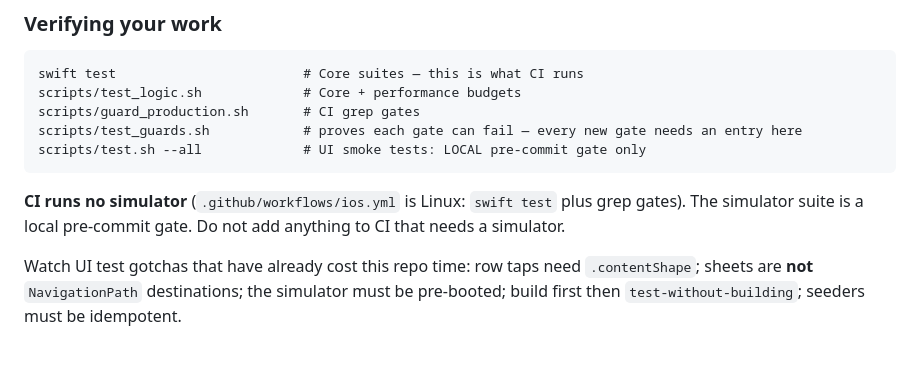
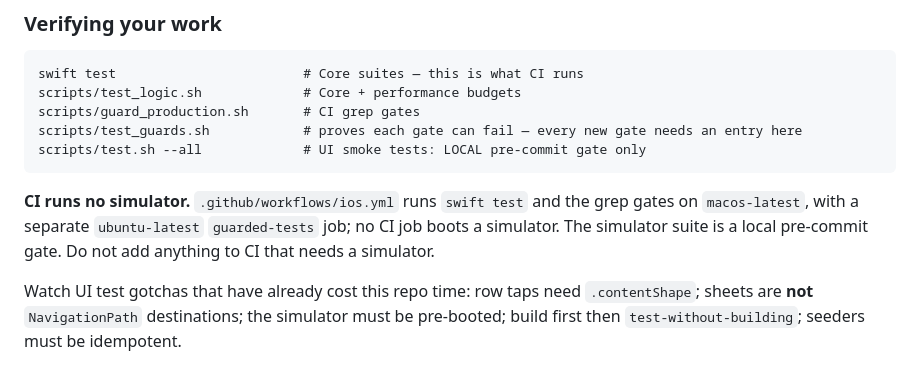
Before and after one commit to johnarleyburns/parso-voxglass, a Markdown page: docs/iphone-watch-only-revised-mvp/AGENT_BRIEF.md, the part around the change. Drawn GitHub-style.

````diff
--- a/docs/iphone-watch-only-revised-mvp/AGENT_BRIEF.md
+++ b/docs/iphone-watch-only-revised-mvp/AGENT_BRIEF.md
@@ -48,7 +48,7 @@ scripts/test_guards.sh            # proves each gate can fail — every new gate
 scripts/test.sh --all             # UI smoke tests: LOCAL pre-commit gate only
 ```
 
-**CI runs no simulator** (`.github/workflows/ios.yml` is Linux: `swift test` plus grep gates). The simulator suite is a local pre-commit gate. Do not add anything to CI that needs a simulator.
+**CI runs no simulator.** `.github/workflows/ios.yml` runs `swift test` and the grep gates on `macos-latest`, with a separate `ubuntu-latest` `guarded-tests` job; no CI job boots a simulator. The simulator suite is a local pre-commit gate. Do not add anything to CI that needs a simulator.
 
 Watch UI test gotchas that have already cost this repo time: row taps need `.contentShape`; sheets are **not** `NavigationPath` destinations; the simulator must be pre-booted; build first then `test-without-building`; seeders must be idempotent.
 
````
Also changed, not shown: docs/iphone-watch-only-revised-mvp/SPEC.md (+4 -2 lines).
